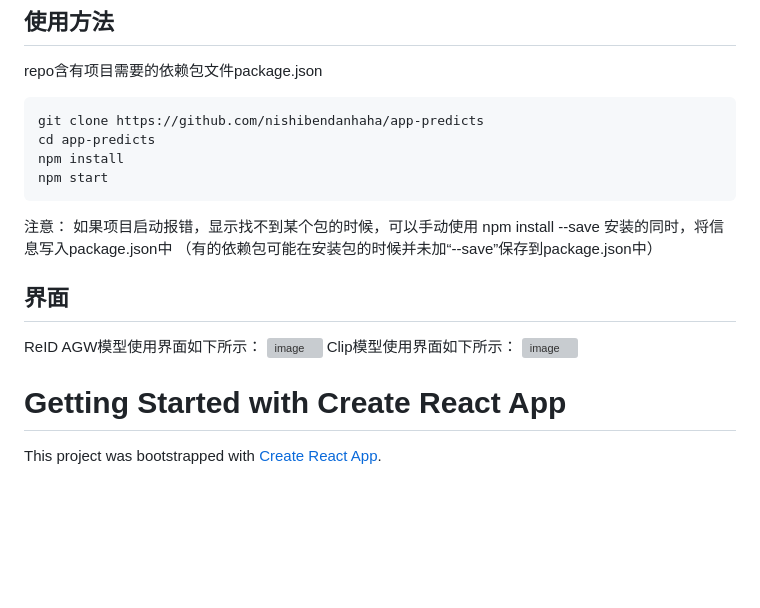
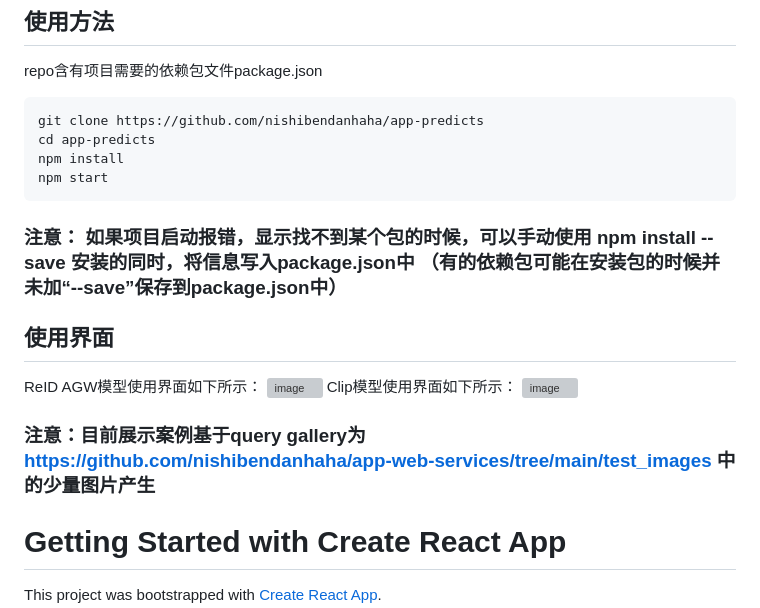
Before and after one commit to nishibendanhaha/app-predicts, a Markdown page: README.md, the part around the change printed below. Drawn GitHub-style; blank space fills up the shorter version; grey boxes are pictures that could not be loaded.

````diff
--- a/README.md
+++ b/README.md
@@ -8,12 +8,13 @@ cd app-predicts
 npm install
 npm start
 ```
-注意： 如果项目启动报错，显示找不到某个包的时候，可以手动使用 npm install <name> --save  安装的同时，将信息写入package.json中 （有的依赖包可能在安装包的时候并未加“--save”保存到package.json中）
-## 界面
+### 注意： 如果项目启动报错，显示找不到某个包的时候，可以手动使用 npm install <name> --save  安装的同时，将信息写入package.json中 （有的依赖包可能在安装包的时候并未加“--save”保存到package.json中）
+## 使用界面
 ReID AGW模型使用界面如下所示：
 <img width="1434" alt="image" src="https://github.com/nishibendanhaha/app-predicts/assets/75249365/40eeccae-cd4a-478d-b723-a7ed6ddcf5d7">
 Clip模型使用界面如下所示：
 <img width="1430" alt="image" src="https://github.com/nishibendanhaha/app-predicts/assets/75249365/58b96b32-6134-40e1-80af-0701d56809e4">
+### 注意：目前展示案例基于query gallery为 https://github.com/nishibendanhaha/app-web-services/tree/main/test_images 中的少量图片产生
 
 
 # Getting Started with Create React App
````
Also changed, not shown: other parts of README.md (+1 -1 lines).
